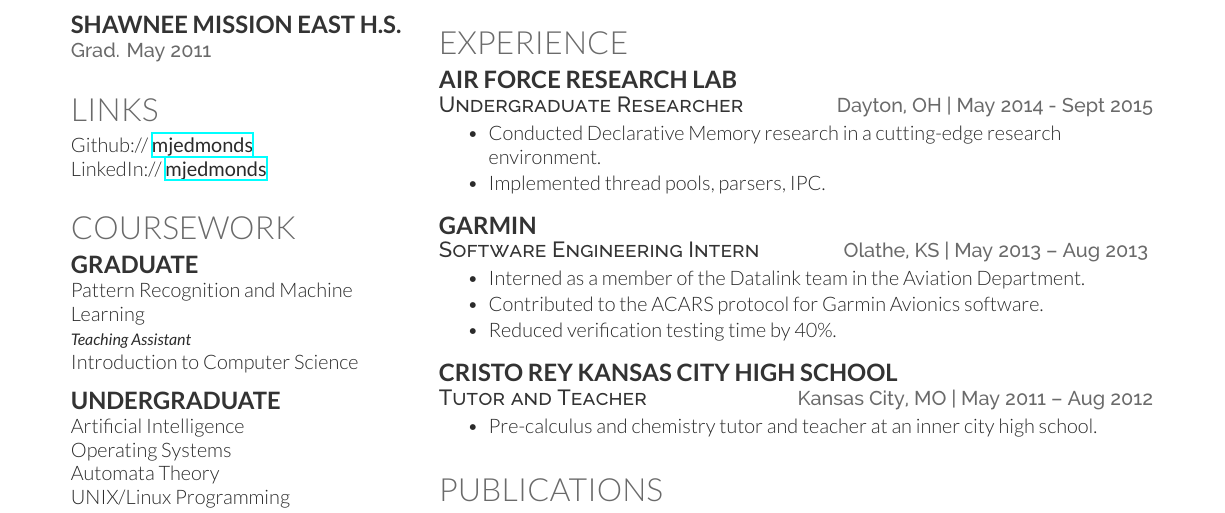
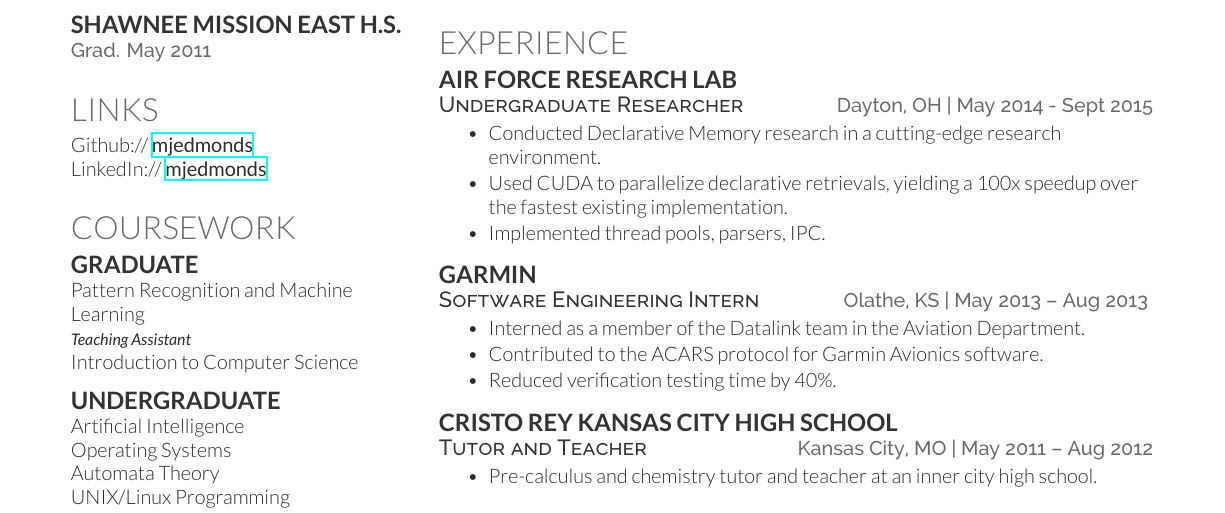
Before and after one commit to mjedmonds/resume, a LaTeX CV (mark_edmonds_resume.tex): part of the page, cut so that both start at the same text. Compiled offline with XeLaTeX.

Commit message:
updated ARFL entry

```diff
--- a/mark_edmonds_resume.tex
+++ b/mark_edmonds_resume.tex
@@ -191,6 +191,7 @@
 \vspace{\topsep} % Hacky fix for awkward extra vertical space
 \begin{tightitemize}
 \item Conducted Declarative Memory research in a cutting-edge research environment.
+\item Used CUDA to parallelize declarative retrievals, yielding a 100x speedup over the fastest existing implementation.
 \item Implemented thread pools, parsers, IPC.
 \end{tightitemize}
 
```
Also changed, not shown: mark_edmonds_resume.pdf.
